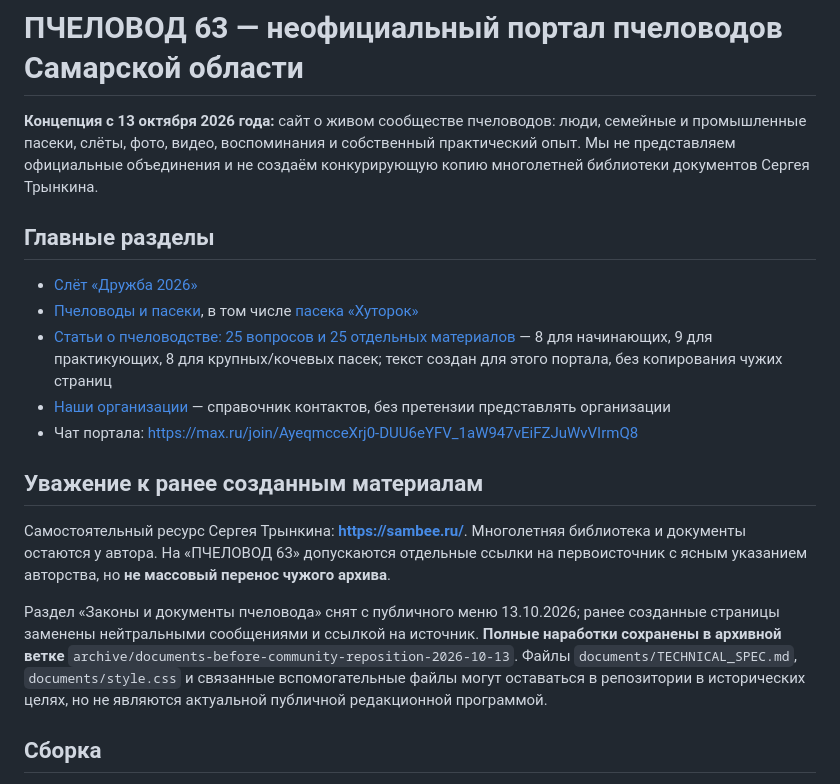
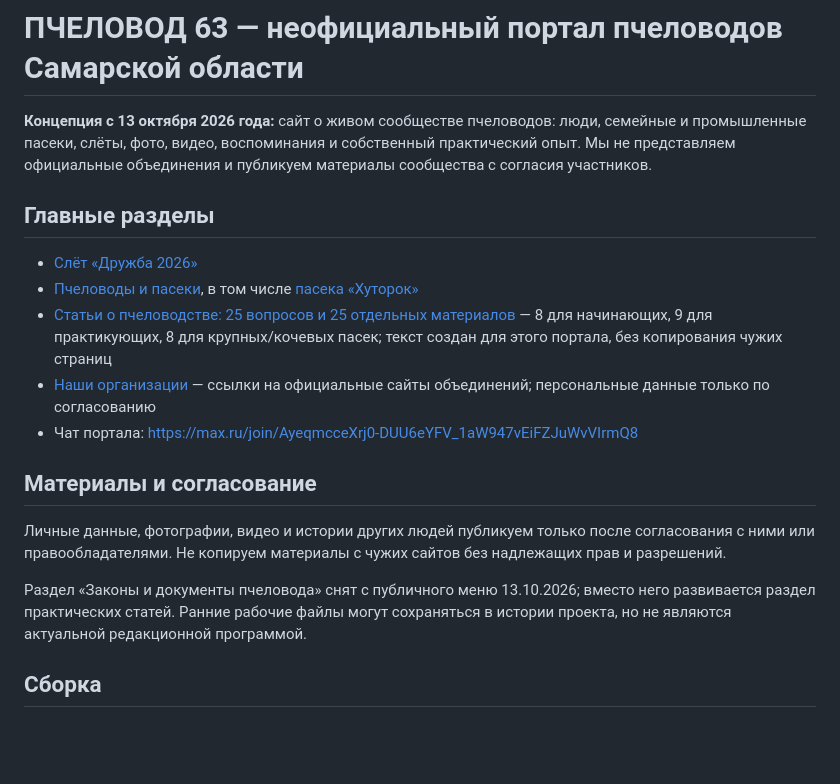
Before and after one commit to komahdop-ctrl/pchelovod63-website, a Markdown page: README.md, the part around the change. Drawn GitHub-style; blank space fills up the shorter version.

Commit message:
Remove unsanctioned third-party references and personal contact information

```diff
--- a/README.md
+++ b/README.md
@@ -1,20 +1,20 @@
 # ПЧЕЛОВОД 63 — неофициальный портал пчеловодов Самарской области
 
-**Концепция с 13 октября 2026 года:** сайт о живом сообществе пчеловодов: люди, семейные и промышленные пасеки, слёты, фото, видео, воспоминания и собственный практический опыт. Мы не представляем официальные объединения и не создаём конкурирующую копию многолетней библиотеки документов Сергея Трынкина.
+**Концепция с 13 октября 2026 года:** сайт о живом сообществе пчеловодов: люди, семейные и промышленные пасеки, слёты, фото, видео, воспоминания и собственный практический опыт. Мы не представляем официальные объединения и публикуем материалы сообщества с согласия участников.
 
 ## Главные разделы
 
 - [Слёт «Дружба 2026»](events/druzhba-2026.html)
 - [Пчеловоды и пасеки](apiaries/index.html), в том числе [пасека «Хуторок»](apiaries/hutorok.html)
 - [Статьи о пчеловодстве: 25 вопросов и 25 отдельных материалов](articles/index.html) — 8 для начинающих, 9 для практикующих, 8 для крупных/кочевых пасек; текст создан для этого портала, без копирования чужих страниц
-- [Наши организации](organizations/index.html) — справочник контактов, без претензии представлять организации
+- [Наши организации](organizations/index.html) — ссылки на официальные сайты объединений; персональные данные только по согласованию
 - Чат портала: https://max.ru/join/AyeqmcceXrj0-DUU6eYFV_1aW947vEiFZJuWvVIrmQ8
 
-## Уважение к ранее созданным материалам
+## Материалы и согласование
 
-Самостоятельный ресурс Сергея Трынкина: **https://sambee.ru/**. Многолетняя библиотека и документы остаются у автора. На «ПЧЕЛОВОД 63» допускаются отдельные ссылки на первоисточник с ясным указанием авторства, но **не массовый перенос чужого архива**.
+Личные данные, фотографии, видео и истории других людей публикуем только после согласования с ними или правообладателями. Не копируем материалы с чужих сайтов без надлежащих прав и разрешений.
 
-Раздел «Законы и документы пчеловода» снят с публичного меню 13.10.2026; ранее созданные страницы заменены нейтральными сообщениями и ссылкой на источник. **Полные наработки сохранены в архивной ветке** `archive/documents-before-community-reposition-2026-10-13`. Файлы `documents/TECHNICAL_SPEC.md`, `documents/style.css` и связанные вспомогательные файлы могут оставаться в репозитории в исторических целях, но не являются актуальной публичной редакционной программой.
+Раздел «Законы и документы пчеловода» снят с публичного меню 13.10.2026; вместо него развивается раздел практических статей. Ранние рабочие файлы могут сохраняться в истории проекта, но не являются актуальной редакционной программой.
 
 ## Сборка
 
```
